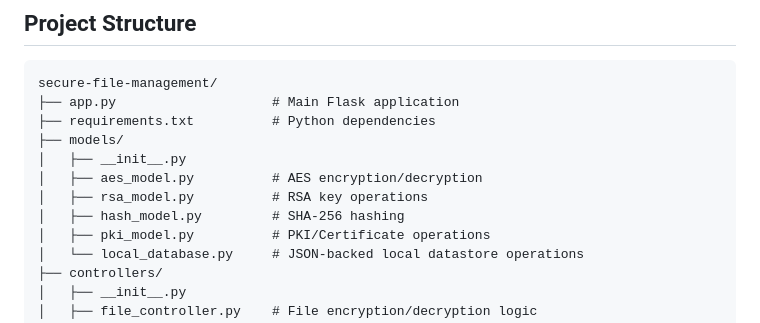
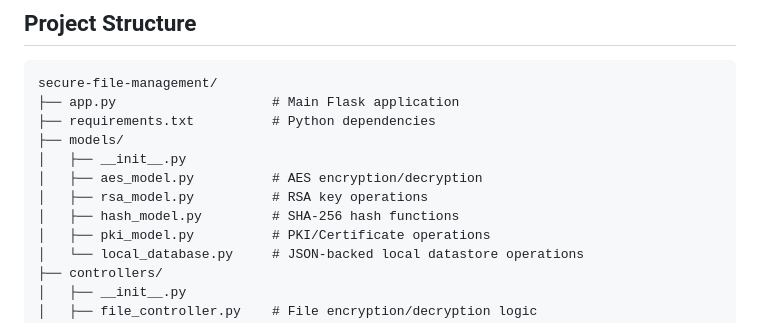
Before and after one commit to mirza1272/Secure-File-Managment, a Markdown page: README.md, the part around the change. GitHub-like rendering.

```diff
--- a/README.md
+++ b/README.md
@@ -132,7 +132,7 @@ secure-file-management/
 │   ├── __init__.py
 │   ├── aes_model.py          # AES encryption/decryption
 │   ├── rsa_model.py          # RSA key operations
-│   ├── hash_model.py         # SHA-256 hashing
+│   ├── hash_model.py         # SHA-256 hash functions
 │   ├── pki_model.py          # PKI/Certificate operations
 │   └── local_database.py     # JSON-backed local datastore operations
 ├── controllers/
```
